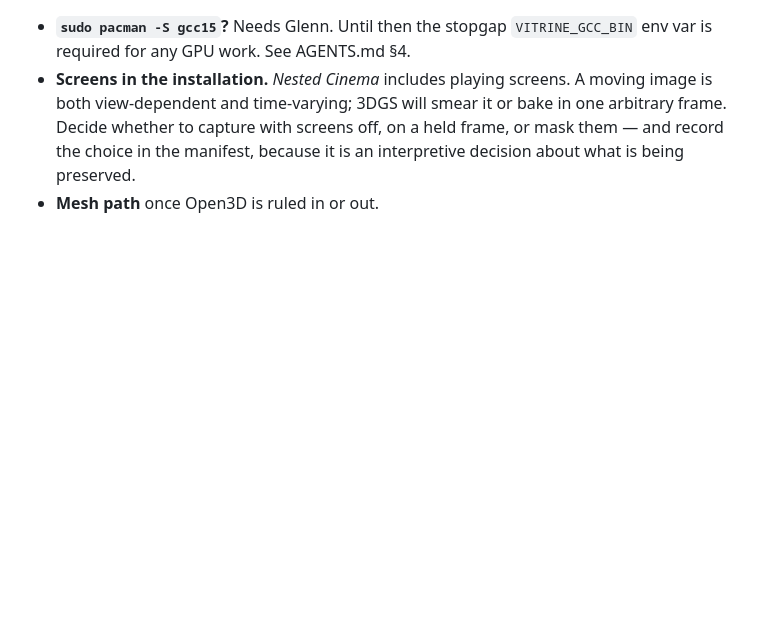
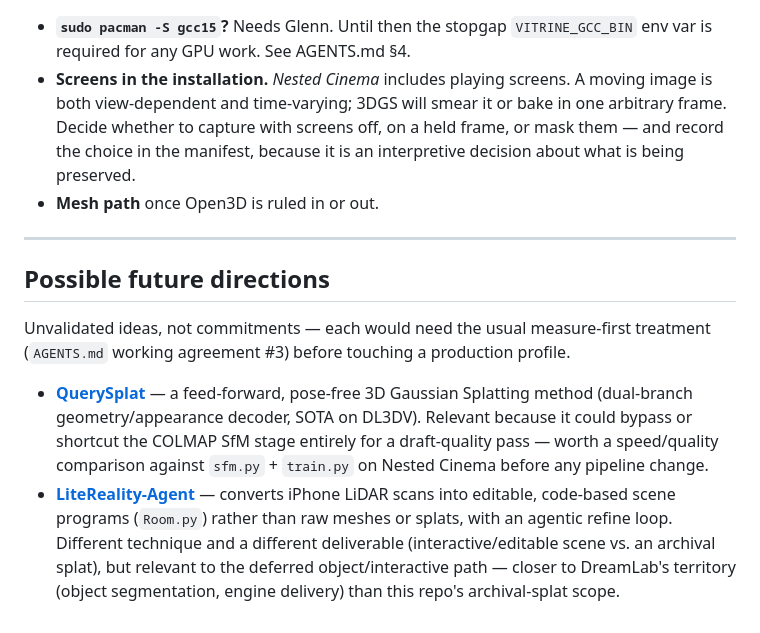
Before and after one commit to ArtechShadow/UOS-Vitrine, a Markdown page: docs/PROJECT-PLAN.md, the part around the change. Rendered like a GitHub page; blank space fills up the shorter version.

Commit message:
Frame as a digital-twin pipeline; note two roadmap candidates
README: describe the splat + manifest as a digital twin of a moment rather
than a live system, since the space itself won't survive to have a live feed.

PROJECT-PLAN: added an unvalidated "possible future directions" list —
QuerySplat (pose-free feed-forward 3DGS, could shortcut the COLMAP stage)
and LiteReality-Agent (LiDAR-to-editable-scene, closer to the deferred
object/interactive path). Neither is a commitment; both need the usual
measure-first treatment before touching a production profile.

```diff
--- a/docs/PROJECT-PLAN.md
+++ b/docs/PROJECT-PLAN.md
@@ -176,3 +176,25 @@ Run against the real data throughout. No synthetic fixtures.
   a held frame, or mask them — and record the choice in the manifest, because
   it is an interpretive decision about what is being preserved.
 - **Mesh path** once Open3D is ruled in or out.
+
+---
+
+## Possible future directions
+
+Unvalidated ideas, not commitments — each would need the usual measure-first
+treatment (`AGENTS.md` working agreement #3) before touching a production
+profile.
+
+- **[QuerySplat](https://inspatio.github.io/querysplat/)** — a feed-forward,
+  pose-free 3D Gaussian Splatting method (dual-branch geometry/appearance
+  decoder, SOTA on DL3DV). Relevant because it could bypass or shortcut the
+  COLMAP SfM stage entirely for a draft-quality pass — worth a speed/quality
+  comparison against `sfm.py` + `train.py` on Nested Cinema before any
+  pipeline change.
+- **[LiteReality-Agent](https://litereality.github.io/Litereality-agent-site/)**
+  — converts iPhone LiDAR scans into editable, code-based scene programs
+  (`Room.py`) rather than raw meshes or splats, with an agentic refine loop.
+  Different technique and a different deliverable (interactive/editable scene
+  vs. an archival splat), but relevant to the deferred object/interactive
+  path — closer to DreamLab's territory (object segmentation, engine
+  delivery) than this repo's archival-splat scope.
```
Also changed, not shown: README.md (+4 -1 lines).
